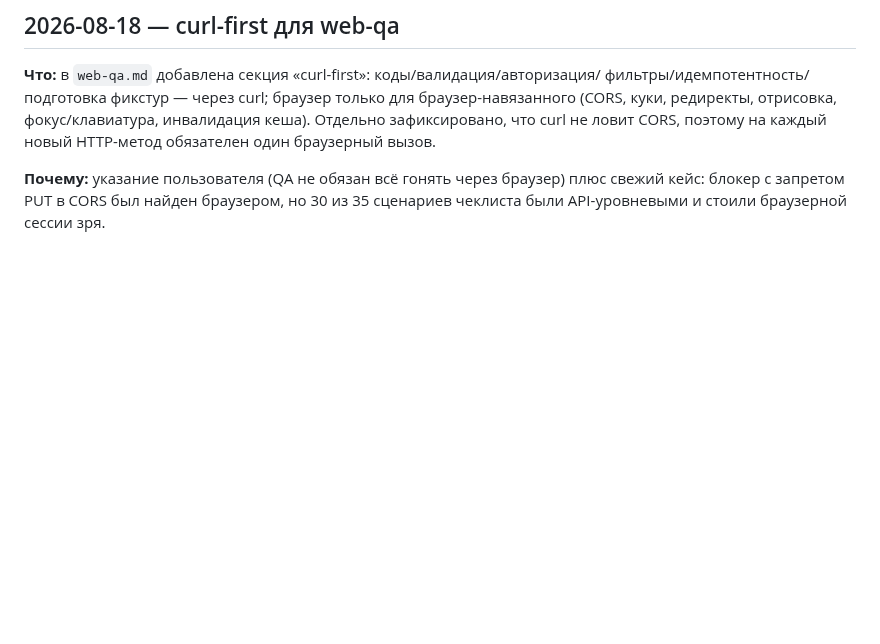
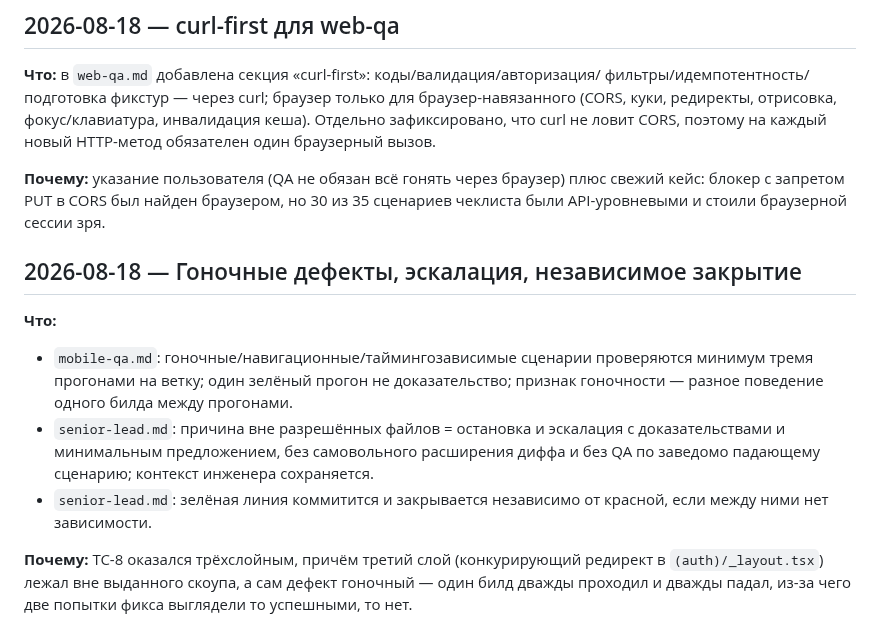
Before and after one commit to xal9wiii4ik/budget, a Markdown page: skills_change.md, the part around the change. Rendered like a GitHub page; blank space fills up the shorter version.

```diff
--- a/skills_change.md
+++ b/skills_change.md
@@ -102,3 +102,20 @@ CLAUDE.md грузится в контекст каждого агента и д
 **Почему:** указание пользователя (QA не обязан всё гонять через браузер) плюс
 свежий кейс: блокер с запретом PUT в CORS был найден браузером, но 30 из 35
 сценариев чеклиста были API-уровневыми и стоили браузерной сессии зря.
+
+## 2026-08-18 — Гоночные дефекты, эскалация, независимое закрытие
+
+**Что:**
+- `mobile-qa.md`: гоночные/навигационные/таймингозависимые сценарии проверяются
+  минимум тремя прогонами на ветку; один зелёный прогон не доказательство;
+  признак гоночности — разное поведение одного билда между прогонами.
+- `senior-lead.md`: причина вне разрешённых файлов = остановка и эскалация с
+  доказательствами и минимальным предложением, без самовольного расширения
+  диффа и без QA по заведомо падающему сценарию; контекст инженера сохраняется.
+- `senior-lead.md`: зелёная линия коммитится и закрывается независимо от красной,
+  если между ними нет зависимости.
+
+**Почему:** TC-8 оказался трёхслойным, причём третий слой (конкурирующий
+редирект в `(auth)/_layout.tsx`) лежал вне выданного скоупа, а сам дефект
+гоночный — один билд дважды проходил и дважды падал, из-за чего две попытки
+фикса выглядели то успешными, то нет.
```
Also changed, not shown: .claude/agents/mobile-qa.md (+16 -0 lines), .claude/agents/senior-lead.md (+19 -0 lines).
